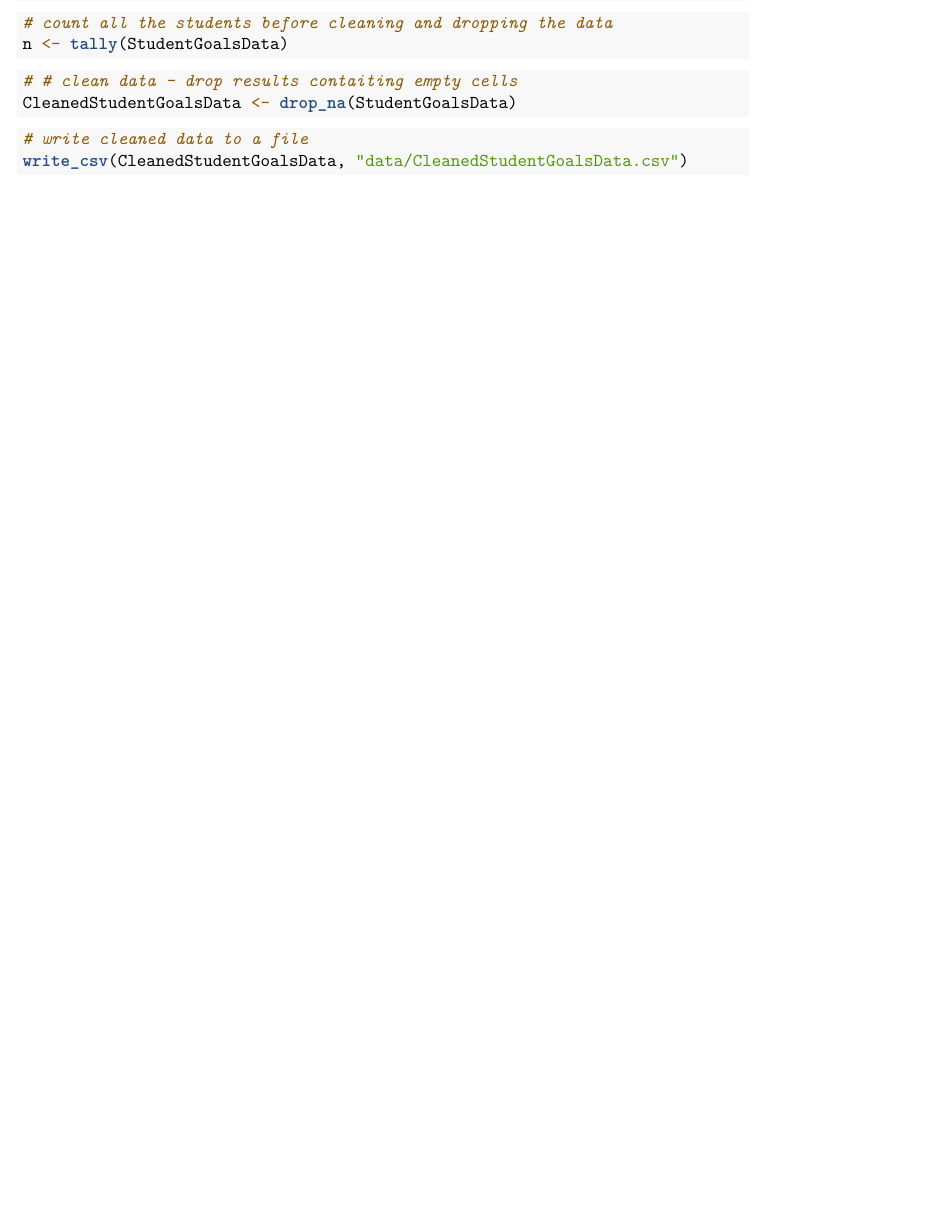
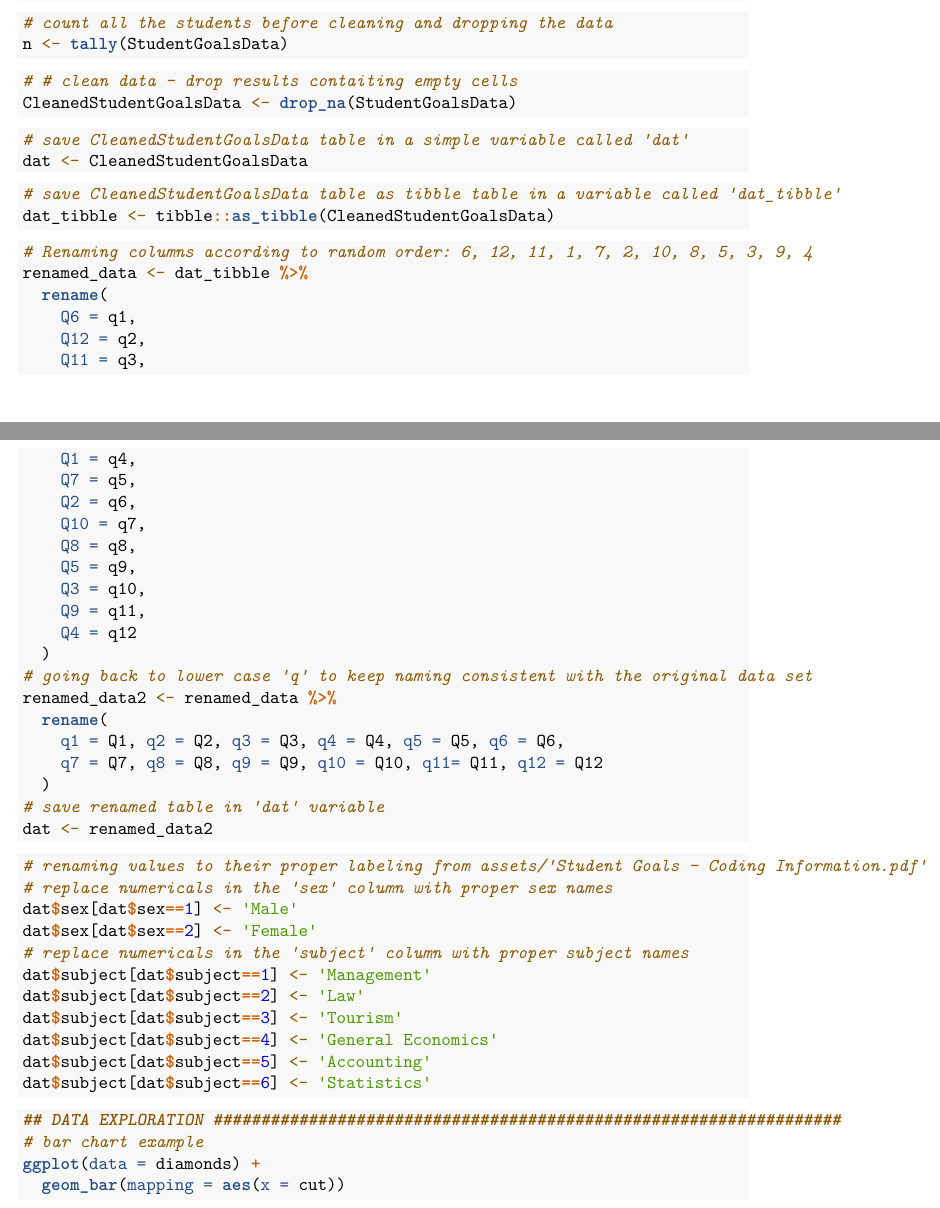
Before and after one commit to matzar/R, an R Markdown document (Statistics/StudentGoals.Rmd): part of page 3 of 3 before the commit and two parts of pages 3 and 4 of 19 after it, the two joined at a grey line, cut so that both start at the same text, the shorter picture padded with empty space. Rendered offline with R 4.5, knitr and Pandoc, then LaTeX, with nearby package versions.

Commit message:
moving to Rmd

````diff
--- a/Statistics/StudentGoals.Rmd
+++ b/Statistics/StudentGoals.Rmd
@@ -76,10 +76,60 @@ CleanedStudentGoalsData <- drop_na(StudentGoalsData)
 ```
 
 ```{r}
-# write cleaned data to a file
-write_csv(CleanedStudentGoalsData, "data/CleanedStudentGoalsData.csv")
+# save CleanedStudentGoalsData table in a simple variable called 'dat'
+dat <- CleanedStudentGoalsData
 ```
 
 ```{r}
+# save CleanedStudentGoalsData table as tibble table in a variable called 'dat_tibble'
+dat_tibble <- tibble::as_tibble(CleanedStudentGoalsData)
+```
 
+```{r}
+# Renaming columns according to random order: 6, 12, 11, 1, 7, 2, 10, 8, 5, 3, 9, 4
+renamed_data <- dat_tibble %>%
+  rename(
+    Q6 = q1,
+    Q12 = q2,
+    Q11 = q3,
+    Q1 = q4,
+    Q7 = q5,
+    Q2 = q6,
+    Q10 = q7,
+    Q8 = q8,
+    Q5 = q9,
+    Q3 = q10,
+    Q9 = q11,
+    Q4 = q12
+  )
+# going back to lower case 'q' to keep naming consistent with the original data set
+renamed_data2 <- renamed_data %>%
+  rename(
+    q1 = Q1, q2 = Q2, q3 = Q3, q4 = Q4, q5 = Q5, q6 = Q6,
+    q7 = Q7, q8 = Q8, q9 = Q9, q10 = Q10, q11= Q11, q12 = Q12
+  )
+# save renamed table in 'dat' variable
+dat <- renamed_data2
 ```
+
+```{r}
+# renaming values to their proper labeling from assets/'Student Goals - Coding Information.pdf'
+# replace numericals in the 'sex' column with proper sex names
+dat$sex[dat$sex==1] <- 'Male'
+dat$sex[dat$sex==2] <- 'Female'
+# replace numericals in the 'subject' column with proper subject names
+dat$subject[dat$subject==1] <- 'Management'
+dat$subject[dat$subject==2] <- 'Law'
+dat$subject[dat$subject==3] <- 'Tourism'
+dat$subject[dat$subject==4] <- 'General Economics'
+dat$subject[dat$subject==5] <- 'Accounting'
+dat$subject[dat$subject==6] <- 'Statistics'
+```
+
+```{r}
+## DATA EXPLORATION ##################################################################
+# bar chart example
+ggplot(data = diamonds) +
+  geom_bar(mapping = aes(x = cut))
+head(diamonds)
+head(dat)
````
Also changed, not shown: Statistics/StudentGoals.R (+3 -2 lines), Statistics/StudentGoals.Rmd (48 more changed lines).
